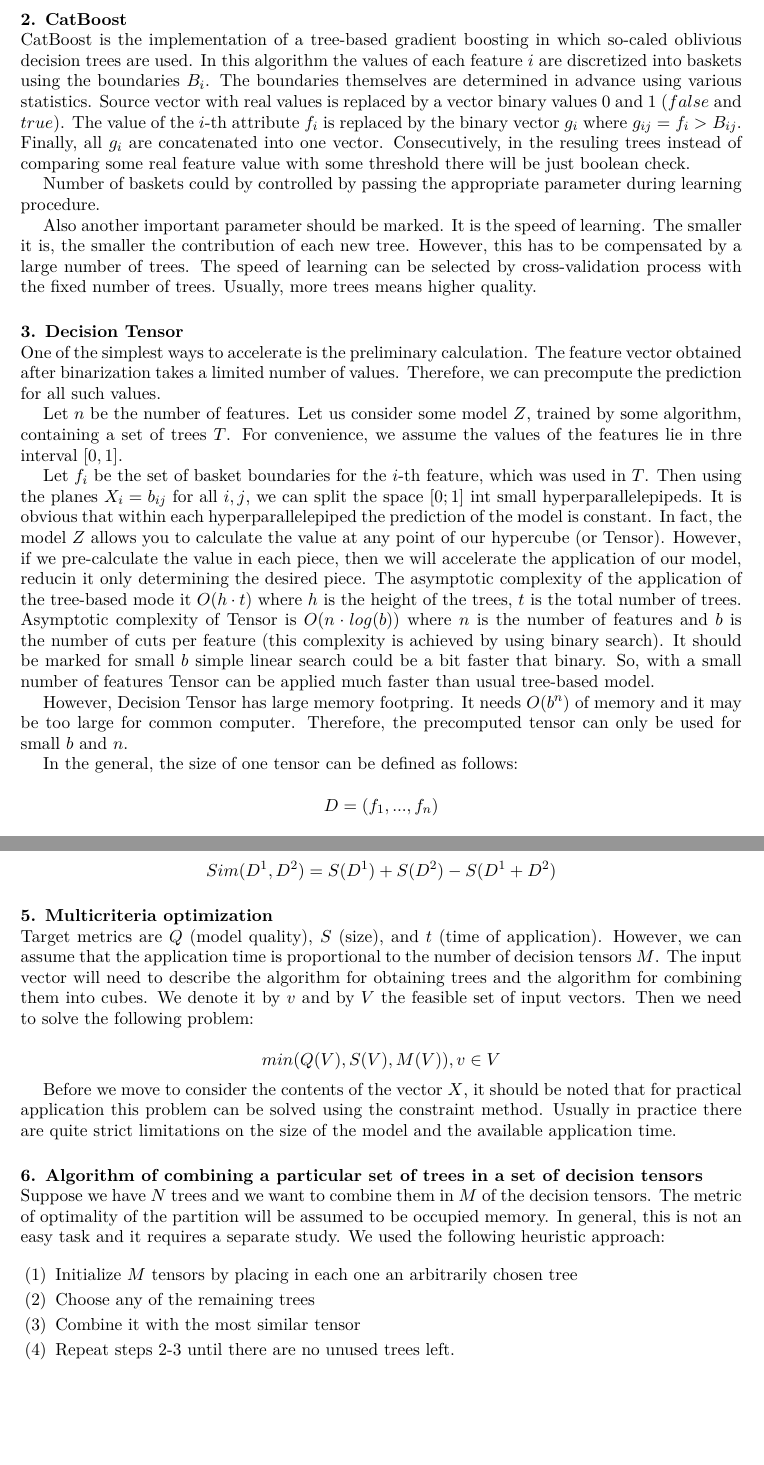
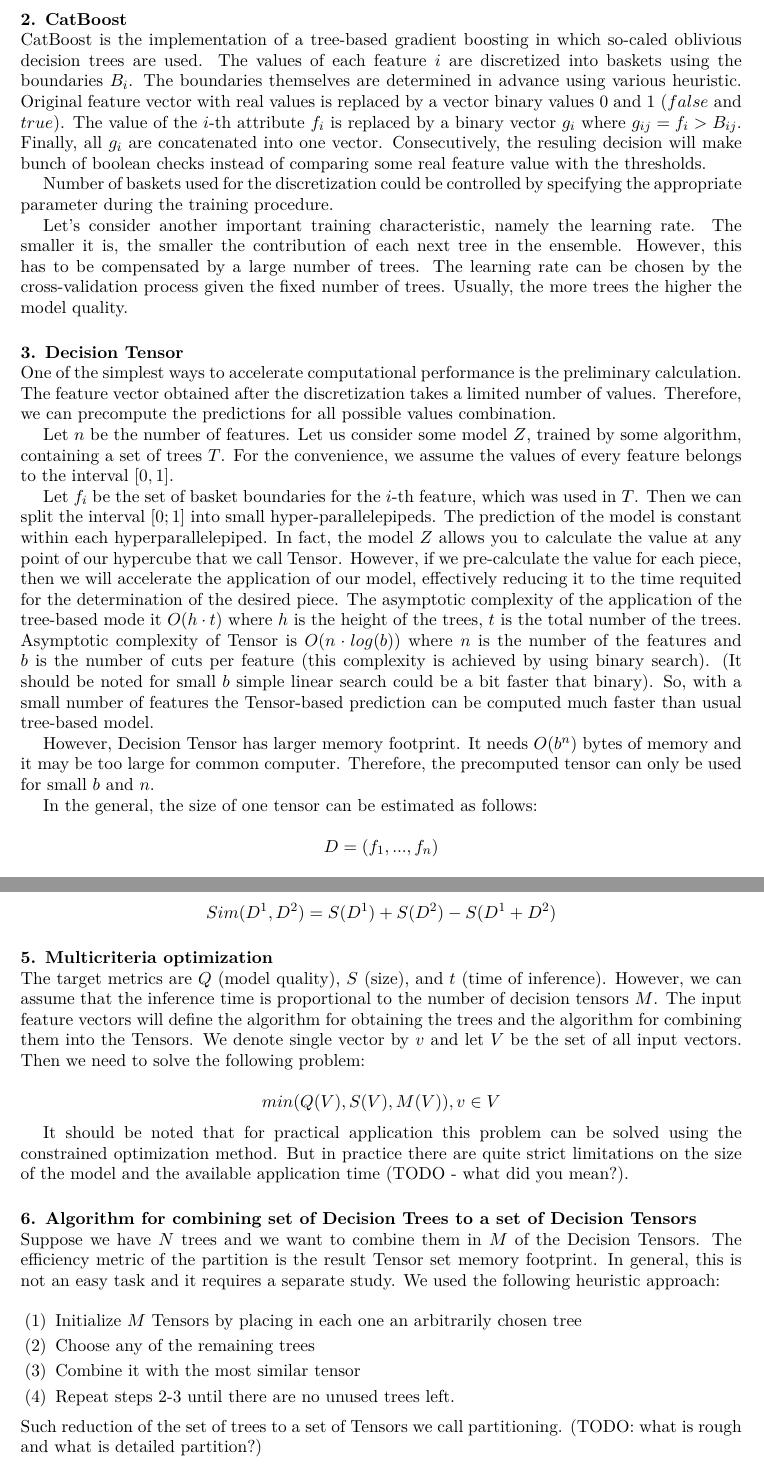
Before and after one commit to Mikari/disser, a LaTeX document (acat_paper/paper.tex): two parts of pages 2 and 3 of 5, joined at a grey line, cut so that both start at the same text, the shorter picture padded with empty space. Compiled offline with XeLaTeX.

Commit message:
the rest

```diff
--- a/acat_paper/paper.tex
+++ b/acat_paper/paper.tex
@@ -29,25 +29,23 @@
 
 \section{CatBoost}
 
-CatBoost is the implementation of a tree-based gradient boosting in which so-caled oblivious decision trees are used. In this algorithm the values of each feature $i$ are discretized into baskets using the boundaries $B_i$. The boundaries themselves are determined in advance using various statistics.
-Source vector with real values is replaced by a vector binary values $0$ and $1$ ($false$ and $true$). The value of the $i$-th attribute $f_i$ is replaced by the binary vector $g_i$ where $g_{ij} = f_i > B_{ij}$. Finally, all $g_i$ are concatenated into one vector. Consecutively, in the resuling trees instead of comparing some real feature value with some threshold there will be just boolean check.
+CatBoost is the implementation of a tree-based gradient boosting in which so-caled oblivious decision trees are used. The values of each feature $i$ are discretized into baskets using the boundaries $B_i$. The boundaries themselves are determined in advance using various heuristic.
+Original feature vector with real values is replaced by a vector binary values $0$ and $1$ ($false$ and $true$). The value of the $i$-th attribute $f_i$ is replaced by a binary vector $g_i$ where $g_{ij} = f_i > B_{ij}$. Finally, all $g_i$ are concatenated into one vector. Consecutively, the resuling decision will make bunch of boolean checks instead of comparing some real feature value with the thresholds.
 
-Number of baskets could by controlled by passing the appropriate parameter during learning procedure.
+Number of baskets used for the discretization could be controlled by specifying the appropriate parameter during the training procedure.
 
-Also another important parameter should be marked. It is the speed of learning. The smaller it is, the smaller the contribution of each new tree. However, this has to be compensated by a large number of trees. The speed of learning can be selected by cross-validation process with the fixed number of trees.
-Usually, more trees means higher quality.
+Let's consider another important training characteristic, namely the learning rate. The smaller it is, the smaller the contribution of each next tree in the ensemble. However, this has to be compensated by a large number of trees. The learning rate can be chosen by the cross-validation process given the fixed number of trees. Usually, the more trees the higher the model quality.
 
 \section{Decision Tensor}
-One of the simplest ways to accelerate is the preliminary calculation. The feature vector obtained after binarization takes a limited number of values. Therefore, we can precompute the prediction for all such values.
+One of the simplest ways to accelerate computational performance is the preliminary calculation. The feature vector obtained after the discretization takes a limited number of values. Therefore, we can precompute the predictions for all possible values combination.
 
-Let $n$ be the number of features. Let us consider some model $Z$, trained by some algorithm, containing a set of trees $T$. For convenience, we assume the values of the features lie in thre interval $[0, 1]$.
+Let $n$ be the number of features. Let us consider some model $Z$, trained by some algorithm, containing a set of trees $T$. For the convenience, we assume the values of every feature belongs to the interval $[0, 1]$.
 
-Let $f_i$ be the set of basket boundaries for the $i$-th feature, which was used in $T$. Then using the planes $X_i = b_{ij}$ for all $i,j$, we can split the space $[0;1]$ int small hyperparallelepipeds. It is obvious that within each hyperparallelepiped the prediction of the model is constant.
-In fact, the model $Z$ allows you to calculate the value at any point of our hypercube (or Tensor). However, if we pre-calculate the value in each piece, then we will accelerate the application of our model, reducin it only determining the desired piece. The asymptotic complexity of the application of the tree-based mode it $O(h\cdot t)$ where $h$ is the height of the trees, $t$ is the total number of trees. Asymptotic complexity of Tensor is $O(n\cdot log(b))$ where $n$ is the number of features and $b$ is the number of cuts per feature (this complexity is achieved by using binary search). It should be marked for small $b$ simple linear search could be a bit faster that binary. So, with a small number of features Tensor can be applied much faster than usual tree-based model.
+Let $f_i$ be the set of basket boundaries for the $i$-th feature, which was used in $T$. Then we can split the interval $[0;1]$ into small hyper-parallelepipeds. The prediction of the model is constant within each hyperparallelepiped. In fact, the model $Z$ allows you to calculate the value at any point of our hypercube that we call Tensor. However, if we pre-calculate the value for each piece, then we will accelerate the application of our model, effectively reducing it to the time requited for the determination of the desired piece. The asymptotic complexity of the application of the tree-based mode it $O(h\cdot t)$ where $h$ is the height of the trees, $t$ is the total number of the trees. Asymptotic complexity of Tensor is $O(n\cdot log(b))$ where $n$ is the number of the features and $b$ is the number of cuts per feature (this complexity is achieved by using binary search). (It should be noted for small $b$ simple linear search could be a bit faster that binary). So, with a small number of features the Tensor-based prediction can be computed much faster than usual tree-based model.
 
-However, Decision Tensor has large memory footpring. It needs $O(b^n)$ of memory and it may be too large for common computer. Therefore, the precomputed tensor can only be used for small $b$ and $n$.
+However, Decision Tensor has larger memory footprint. It needs $O(b^n)$ bytes of memory and it may be too large for common computer. Therefore, the precomputed tensor can only be used for small $b$ and $n$.
 
-In the general, the size of one tensor can be defined as follows:
+In the general, the size of one tensor can be estimated as follows:
 
 $$D = (f_{1}, ..., f_{n})$$
 
@@ -76,25 +74,27 @@
 
 \section{Multicriteria optimization}
 
-Target metrics are $ Q $ (model quality), $ S $ (size), and $ t $ (time of application). However, we can assume that the application time is proportional to the number of decision tensors $ M $.
-The input vector will need to describe the algorithm for obtaining trees and the algorithm for combining them into cubes. We denote it by $ v $ and by $V$ the feasible set of input vectors. Then we need to solve the following problem:
+The target metrics are $ Q $ (model quality), $ S $ (size), and $ t $ (time of inference). However, we can assume that the inference time is proportional to the number of decision tensors $ M $.
+The input feature vectors will define the algorithm for obtaining the trees and the algorithm for combining them into the Tensors. We denote single vector by $ v $ and let $V$ be the set of all input vectors. Then we need to solve the following problem:
 
 $$min(Q(V), S(V), M(V)), v \in V$$
 
-Before we move to consider the contents of the vector $ X $, it should be noted that for practical application this problem can be solved using the constraint method. Usually in practice there are quite strict limitations on the size of the model and the available application time.
+It should be noted that for practical application this problem can be solved using the constrained optimization method. But in practice there are quite strict limitations on the size of the model and the available application time (TODO - what did you mean?).
 
-\section{Algorithm of combining a particular set of trees in a set of decision tensors}
+\section{Algorithm for combining set of Decision Trees to a set of Decision Tensors}
 
-Suppose we have $N$ trees and we want to combine them in $M$ of the decision tensors. The metric of optimality of the partition will be assumed to be occupied memory.
+Suppose we have $N$ trees and we want to combine them in $M$ of the Decision Tensors. The efficiency metric of the partition is the result Tensor set memory footprint.
 In general, this is not an easy task and it requires a separate study. We used the following heuristic approach:
 \medskip
 \renewcommand{\theenumi}{\arabic{enumi}}
 \begin{enumerate}
-\item Initialize $M$ tensors by placing in each one an arbitrarily chosen tree
+\item Initialize $M$ Tensors by placing in each one an arbitrarily chosen tree
 \item Choose any of the remaining trees
 \item Combine it with the most similar tensor
 \item Repeat steps 2-3 until there are no unused trees left.
 \end{enumerate}
+Such reduction of the set of trees to a set of Tensors we call partitioning.
+(TODO: what is rough and what is detailed partition?)
 
 \section{A complete algorithm for constructing an Decision Tensors Ensemble with the help of CatBoost}
 
```
Also changed, not shown: acat_paper/paper.tex (52 more changed lines).
